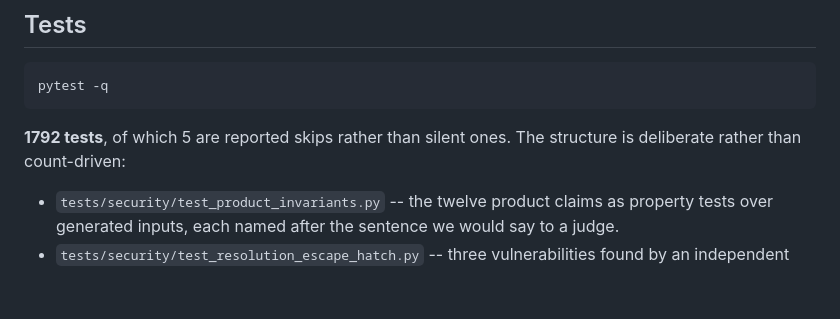
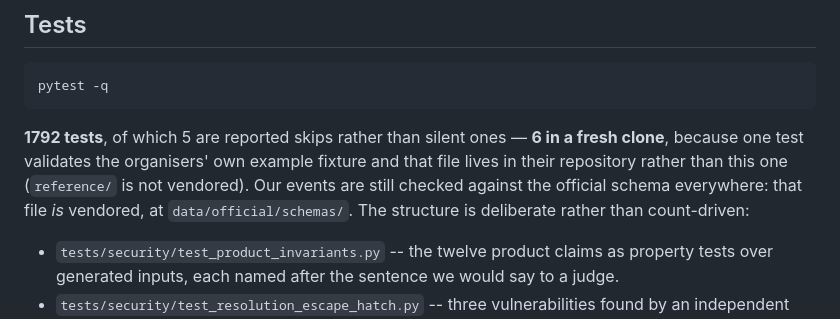
Before and after one commit to sahimhiba-debug/viseca-agent-on-a-leash, a Markdown page: README.md, the part around the change. Rendered like a GitHub page; blank space fills up the shorter version.

Commit message:
Hackathon checkpoint before MacBook

````diff
--- a/README.md
+++ b/README.md
@@ -223,7 +223,11 @@ python scripts/run_live_worker.py SCEN0000
 pytest -q
 ```
 
-**1792 tests**, of which 5 are reported skips rather than silent ones. The structure is deliberate rather than count-driven:
+**1792 tests**, of which 5 are reported skips rather than silent ones — **6 in a
+fresh clone**, because one test validates the organisers' own example fixture and
+that file lives in their repository rather than this one (`reference/` is not
+vendored). Our events are still checked against the official schema everywhere: that
+file *is* vendored, at `data/official/schemas/`. The structure is deliberate rather than count-driven:
 
 - `tests/security/test_product_invariants.py` -- the twelve product claims as
   property tests over generated inputs, each named after the sentence we would say
````
Also changed, not shown: docs/FINAL_AUDIT_PACKAGE.md (+1 -1 lines).
